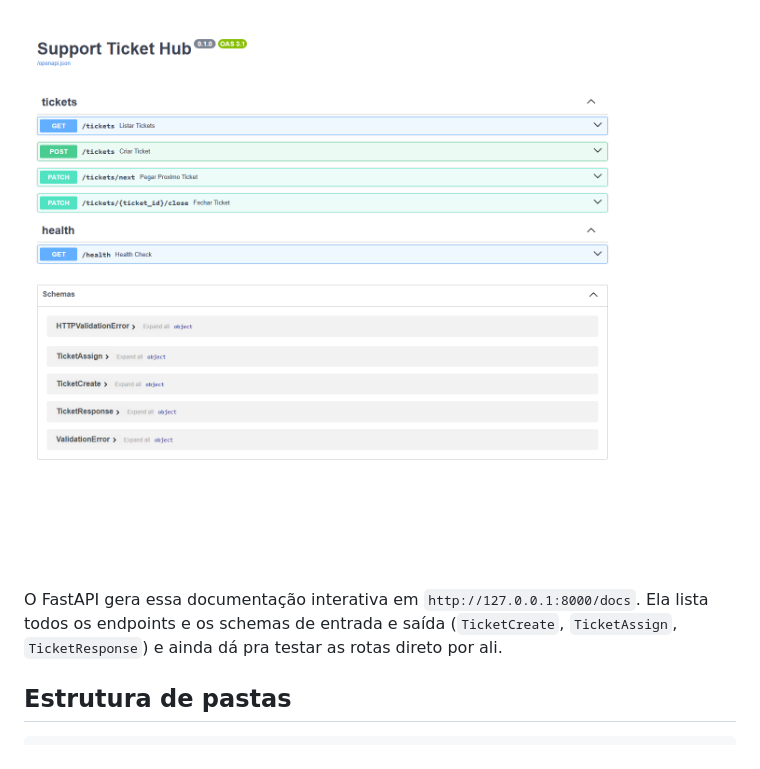
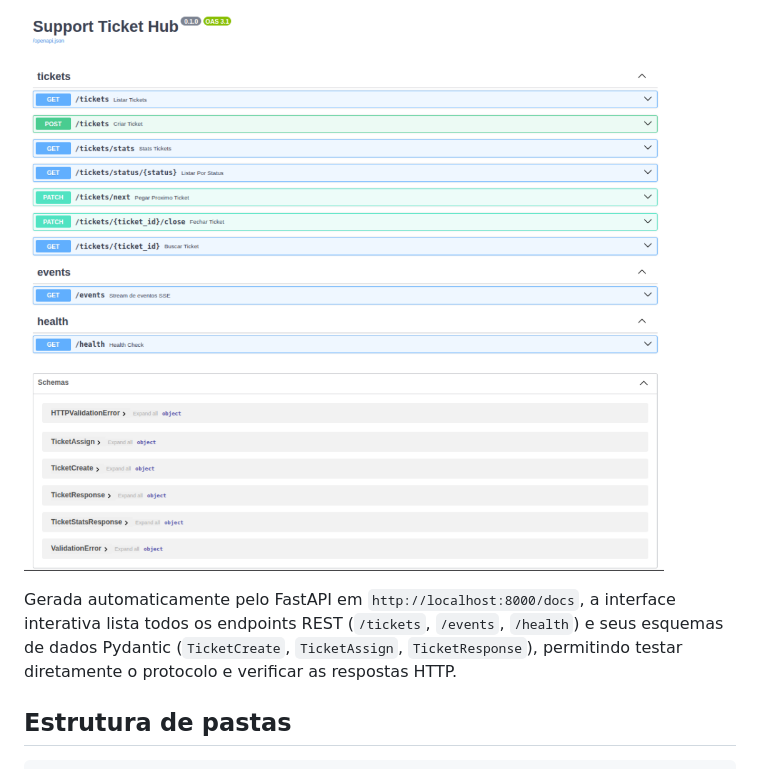
Before and after one commit to Pedrocavalcantip/support-ticket-hub, a Markdown page: README.md, the part around the change printed below. GitHub-like rendering; pictures changed too: docs/img/04-swagger.png.

```diff
--- a/README.md
+++ b/README.md
@@ -375,9 +370,8 @@ que o backend permite (vários `IN_PROGRESS`).
 
 ![Swagger em /docs](docs/img/04-swagger.png)
 
-O FastAPI gera essa documentação interativa em `http://127.0.0.1:8000/docs`. Ela lista todos os
-endpoints e os schemas de entrada e saída (`TicketCreate`, `TicketAssign`, `TicketResponse`) e
-ainda dá pra testar as rotas direto por ali.
+Gerada automaticamente pelo FastAPI em `http://localhost:8000/docs`, a interface interativa lista todos os endpoints REST (`/tickets`, `/events`, `/health`) e seus esquemas de dados Pydantic (`TicketCreate`, `TicketAssign`, `TicketResponse`), permitindo testar diretamente o protocolo e verificar as respostas HTTP.
+
 
 ## Estrutura de pastas
 
```
Also changed, not shown: other parts of README.md (+12 -17 lines), docs/img/01-usuario.png, docs/img/02-index-fila.png, docs/img/03-tecnico-fila.png, docs/img/05-tecnico-atendimento.png.
